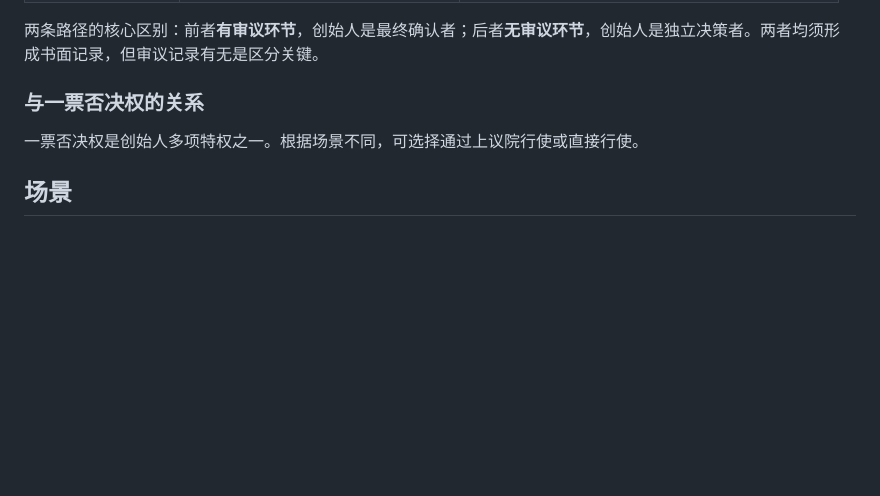
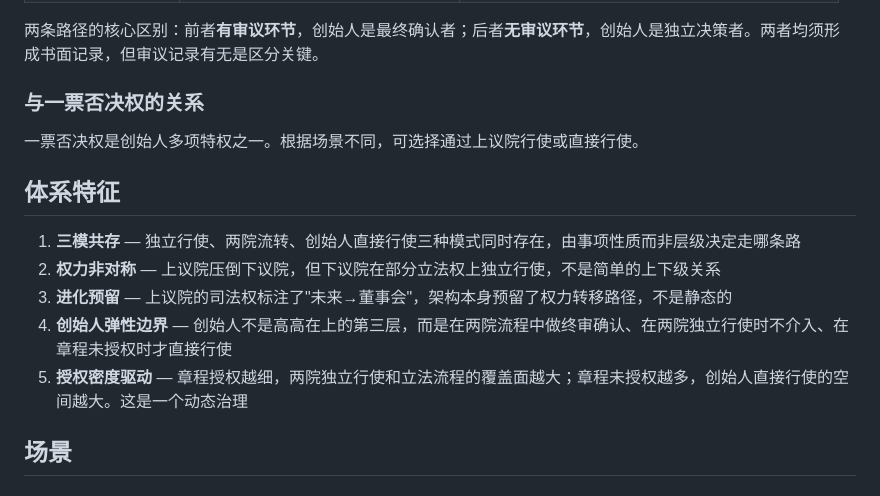
Before and after one commit to quanttide/quanttide-laboratory-of-business-entity, a Markdown page: examples/p01-deliberation/README.md, the part around the change. Drawn GitHub-style; blank space fills up the shorter version.

Commit message:
docs: 记录治理体系五大特征

```diff
--- a/examples/p01-deliberation/README.md
+++ b/examples/p01-deliberation/README.md
@@ -68,6 +68,14 @@
 
 一票否决权是创始人多项特权之一。根据场景不同，可选择通过上议院行使或直接行使。
 
+## 体系特征
+
+1. **三模共存** — 独立行使、两院流转、创始人直接行使三种模式同时存在，由事项性质而非层级决定走哪条路
+2. **权力非对称** — 上议院压倒下议院，但下议院在部分立法权上独立行使，不是简单的上下级关系
+3. **进化预留** — 上议院的司法权标注了"未来→董事会"，架构本身预留了权力转移路径，不是静态的
+4. **创始人弹性边界** — 创始人不是高高在上的第三层，而是在两院流程中做终审确认、在两院独立行使时不介入、在章程未授权时才直接行使
+5. **授权密度驱动** — 章程授权越细，两院独立行使和立法流程的覆盖面越大；章程未授权越多，创始人直接行使的空间越大。这是一个动态治理
+
 ## 场景
 
 ### 下议院（公司代表大会）
```
